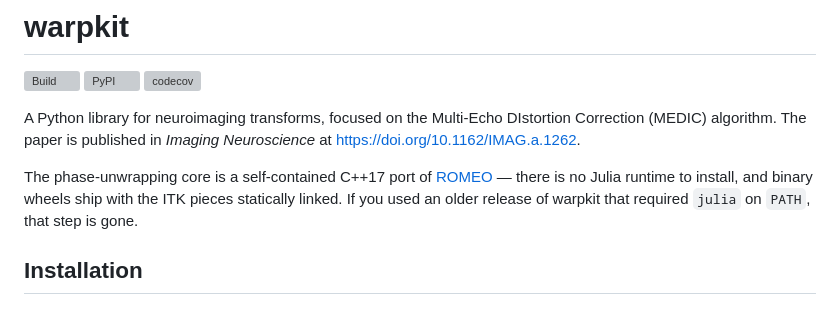
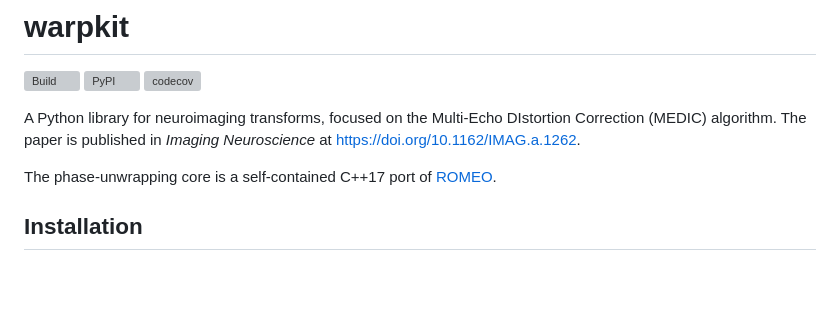
Before and after one commit to vanandrew/warpkit, a Markdown page: README.md, the part around the change. Rendered like a GitHub page; blank space fills up the shorter version; grey boxes are pictures that could not be loaded.

Commit message:
Update README to clarify phase-unwrapping core
Removed mention of Julia runtime requirement in README.

```diff
--- a/README.md
+++ b/README.md
@@ -6,7 +6,7 @@
 
 A Python library for neuroimaging transforms, focused on the Multi-Echo DIstortion Correction (MEDIC) algorithm. The paper is published in *Imaging Neuroscience* at <https://doi.org/10.1162/IMAG.a.1262>.
 
-The phase-unwrapping core is a self-contained C++17 port of [ROMEO](https://github.com/korbinian90/ROMEO) — there is no Julia runtime to install, and binary wheels ship with the ITK pieces statically linked. If you used an older release of warpkit that required `julia` on `PATH`, that step is gone.
+The phase-unwrapping core is a self-contained C++17 port of [ROMEO](https://github.com/korbinian90/ROMEO).
 
 ## Installation
 
```
